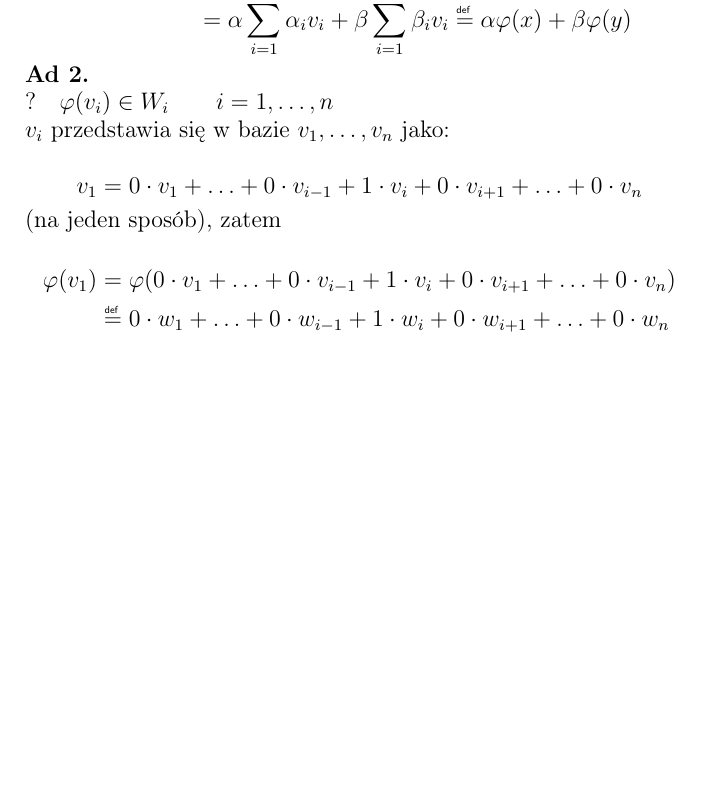
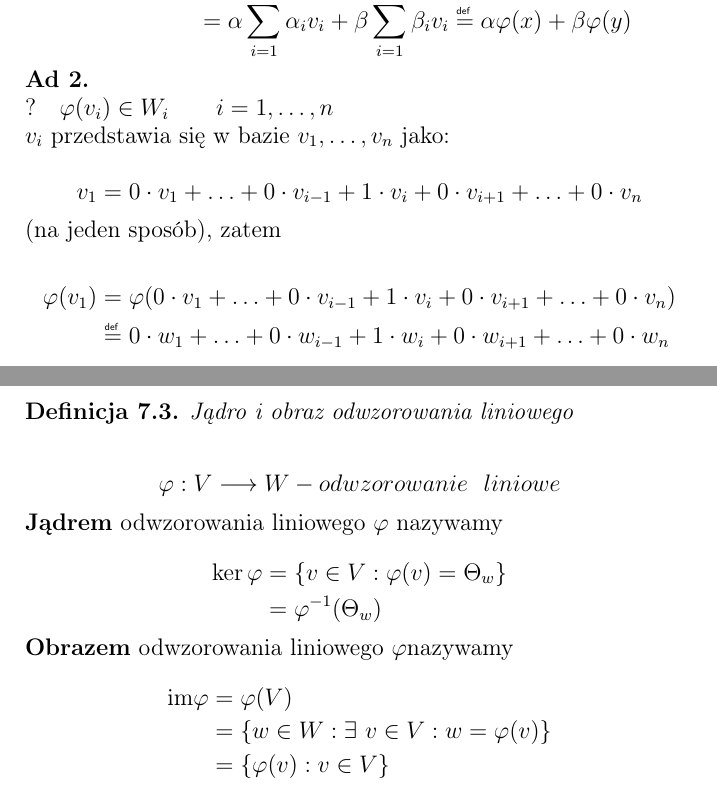
Before and after one commit to hjaremko/alg2-wyklad, a LaTeX document (algebra2.tex): part of page 10 of 10 before the commit and two parts of pages 10 and 11 of 11 after it, the two joined at a grey line, cut so that both start at the same text, the shorter picture padded with empty space. Compiled offline with pdfLaTeX.

Commit message:
Definicja jadra i obrazu odwzorowania liniowego

```diff
--- a/algebra2.tex
+++ b/algebra2.tex
@@ -561,3 +561,29 @@
         \end{aligned}
     \end{equation*}
 
+    \begin{definition}
+        Jądro i obraz odwzorowania liniowego
+    \end{definition}
+
+    \begin{equation*}
+        \varphi : V \longrightarrow W - odwzorowanie~~liniowe
+    \end{equation*}
+
+    \textbf{Jądrem} odwzorowania liniowego $ \varphi $ nazywamy
+
+    \begin{equation*}
+        \begin{aligned}
+            \ker \varphi & = \{ v \in V: \varphi(v) = \Theta_w \} \\
+            & = \varphi^{-1}( \Theta_w )
+        \end{aligned}
+    \end{equation*}
+
+    \textbf{Obrazem} odwzorowania liniowego $ \varphi $nazywamy
+
+    \begin{equation*}
+        \begin{aligned}
+            \text{im} \varphi & = \varphi(V) \\
+            & = \{ w \in W: \exists~ v \in V: w = \varphi(v) \} \\
+            & = \{ \varphi(v): v \in V \}
+        \end{aligned}
+    \end{equation*}
```
Also changed, not shown: algebra2.pdf, algebra2.tex (3 more changed lines).
